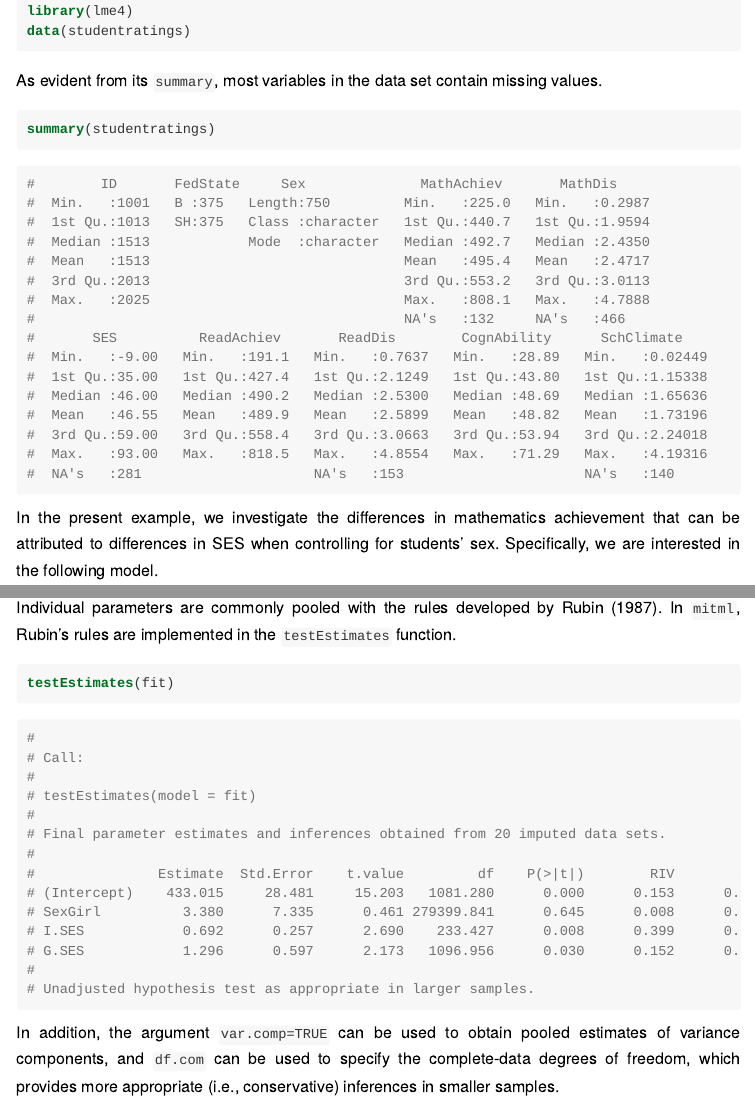
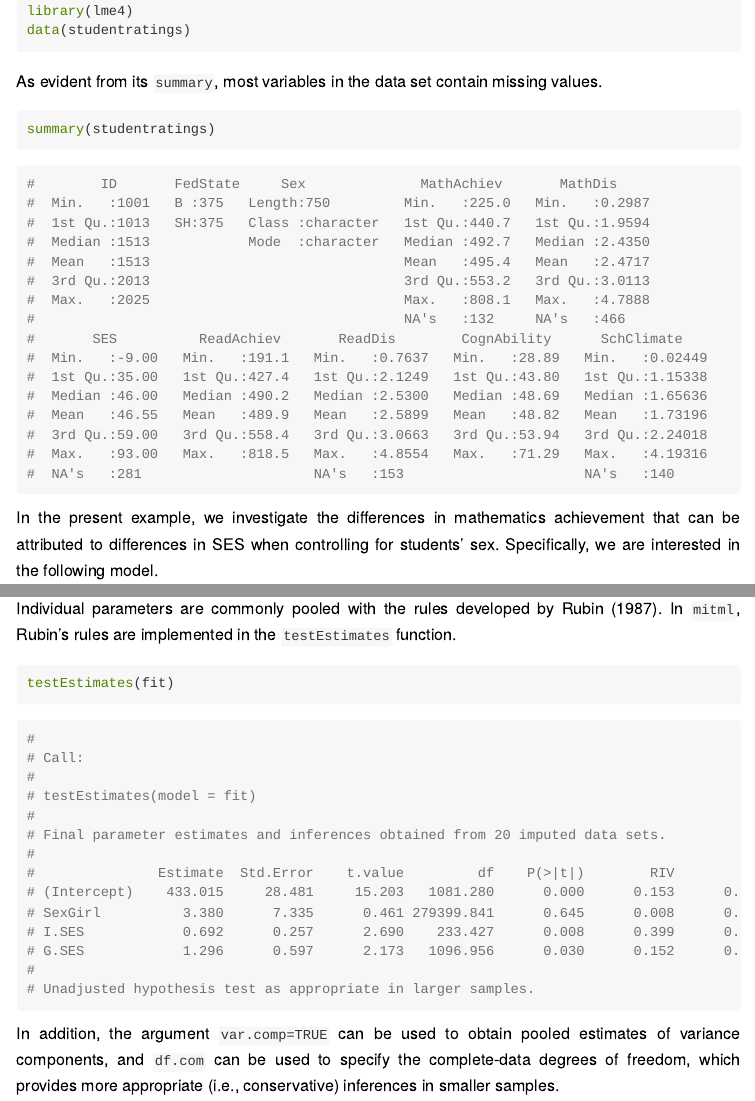
Before and after one commit to simongrund1/mitml, an R Markdown document (vignettes/Analysis.Rmd): the page in a window 1100 px wide, from 570 px down before the commit and from 540 px down after it, so that both start at the same text, and a second part further down, joined at a grey line. The pictures show the output file vignettes/Analysis.html that the author committed with the source, opened offline.

Commit message:
fix vignette entries and css

````diff
--- a/vignettes/Analysis.Rmd
+++ b/vignettes/Analysis.Rmd
@@ -4,11 +4,9 @@ output:
   rmarkdown::html_vignette:
     css: "css/vignette.css"
 vignette: >
-  %\VignetteEngine{knitr::knitr}
-  %\VignetteIndexEntry{Introduction}
+  %\VignetteEngine{knitr::rmarkdown}
+  %\VignetteIndexEntry{Analysis of multiply imputed data sets}
   %\VignetteEncoding{UTF-8}
----
-
 ---
 
 ```{r setup, include=FALSE, cache=FALSE}
--- a/vignettes/css/vignette.css
+++ b/vignettes/css/vignette.css
@@ -227,17 +227,17 @@ div.figure {
 
 /* code highlighting */
 
-pre > code { color: #707070; } /* General Code w/o Class */
-pre > code.r { color: #333333; } /* General Code */
-code > span.kw { color: #558200; font-weight: normal; } /* Keyword */
-code > span.co { color: #707070; font-style: normal; } /* Comment */
-code > span.dt { color: #333333; } /* Data Type */
-code > span.fu { color: #558200; } /* Function calls */
-code > span.dv { color: #007878; } /* Decimal Values */
-code > span.bn { color: #007878; } /* Base N */
-code > span.fl { color: #007878; } /* Float */
-code > span.ch { color: #985b00; } /* Character */
-code > span.st { color: #985b00; } /* String */
-code > span.ot { color: #007878; } /* Other Token */
-code > span.al { color: #a61717; font-weight: bold; } /* Alert Token */
-code > span.er { color: #a61717; background-color: #e3d2d2; } /* Error Token */
+pre code { color: #707070; } /* General Code w/o Class */
+pre code.r { color: #333333; } /* General Code */
+code span.kw { color: #558200; font-weight: normal; } /* Keyword */
+code span.co { color: #707070; font-style: normal; } /* Comment */
+code span.dt { color: #333333; } /* Data Type */
+code span.fu { color: #558200; } /* Function calls */
+code span.dv { color: #007878; } /* Decimal Values */
+code span.bn { color: #007878; } /* Base N */
+code span.fl { color: #007878; } /* Float */
+code span.ch { color: #985b00; } /* Character */
+code span.st { color: #985b00; } /* String */
+code span.ot { color: #007878; } /* Other Token */
+code span.al { color: #a61717; font-weight: bold; } /* Alert Token */
+code span.er { color: #a61717; background-color: #e3d2d2; } /* Error Token */
````
Also changed, not shown: vignettes/Introduction.Rmd (+1 -1 lines), vignettes/Level2.Rmd (+2 -2 lines), vignettes/Analysis.html, vignettes/Introduction.html, vignettes/Level2.html, 1 other file.
